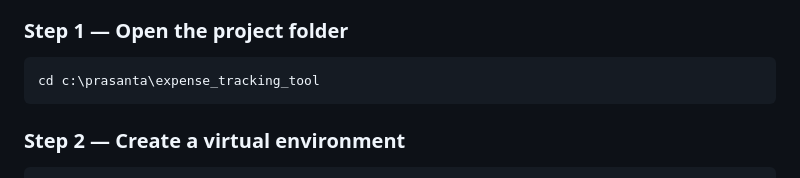
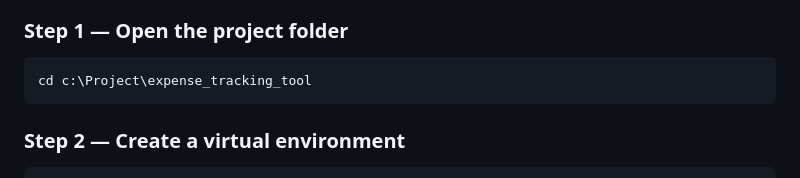
Before and after one commit to Nexus0202/Expense-Tracking-Tool, a Markdown page: README.md, the part around the change. Rendered like a GitHub page.

````diff
--- a/README.md
+++ b/README.md
@@ -119,7 +119,7 @@ expense_tracking_tool/
 ### Step 1 — Open the project folder
 
 ```bash
-cd c:\prasanta\expense_tracking_tool
+cd c:\Project\expense_tracking_tool
 ```
 
 ### Step 2 — Create a virtual environment
````
